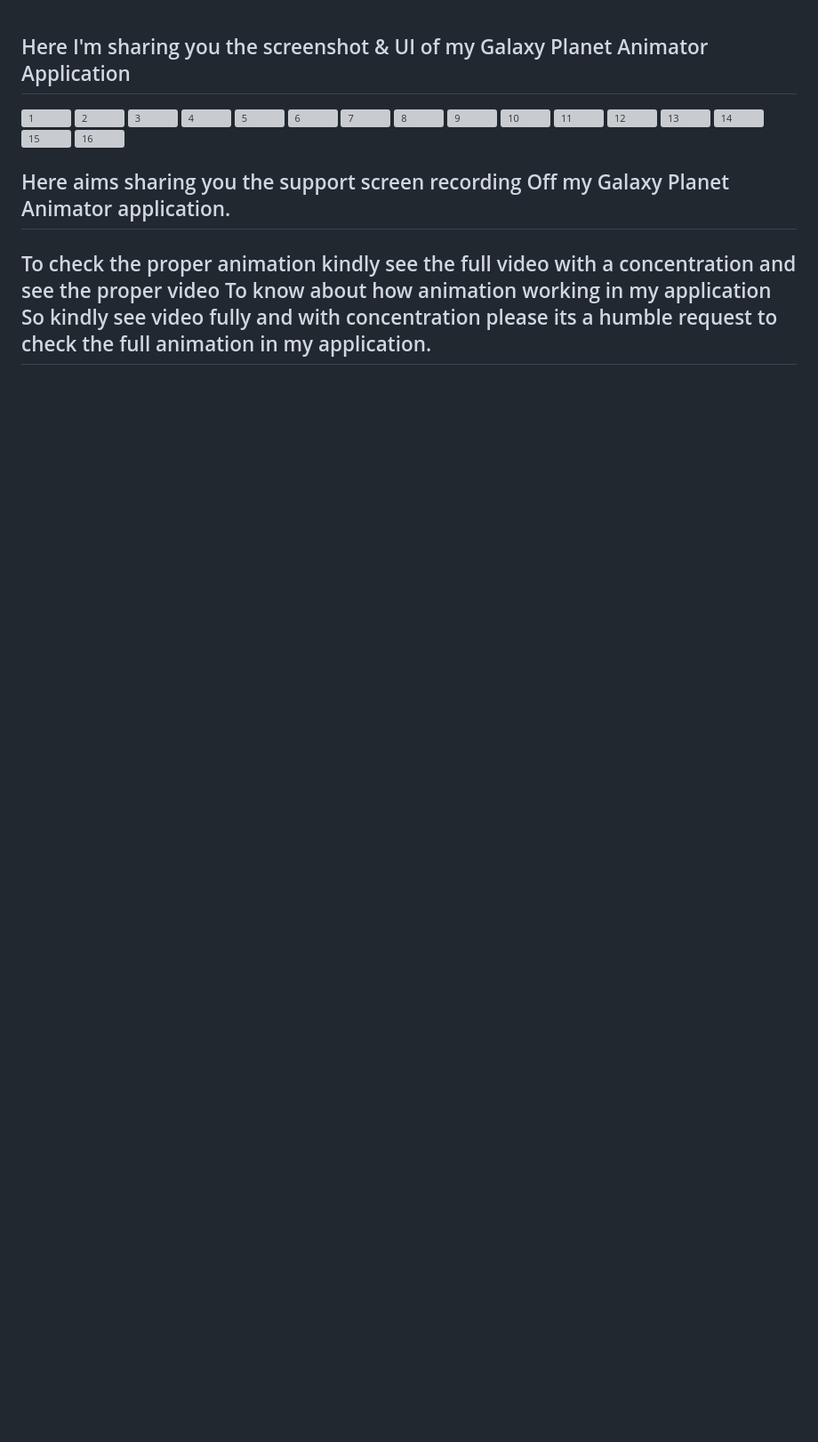
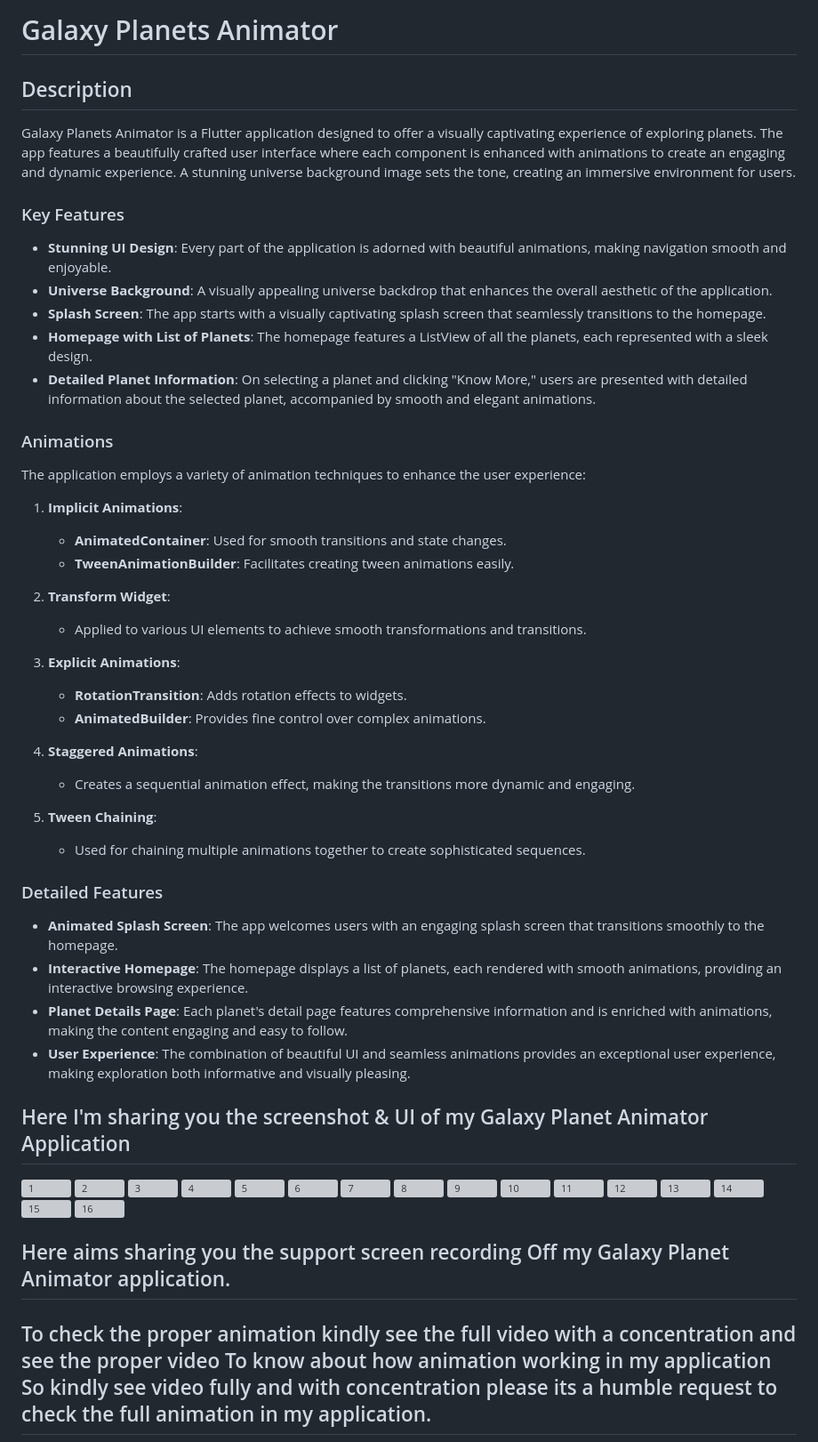
Before and after one commit to Harshvasoya2737/galaxy_planets_animator, a Markdown page: README.md, the part around the change. Shown at 89% size. Drawn GitHub-style; blank space fills up the shorter version; grey boxes are pictures that could not be loaded.

```diff
--- a/README.md
+++ b/README.md
@@ -1,3 +1,45 @@
+# Galaxy Planets Animator
+
+## Description
+
+Galaxy Planets Animator is a Flutter application designed to offer a visually captivating experience of exploring planets. The app features a beautifully crafted user interface where each component is enhanced with animations to create an engaging and dynamic experience. A stunning universe background image sets the tone, creating an immersive environment for users.
+
+### Key Features
+
+- **Stunning UI Design**: Every part of the application is adorned with beautiful animations, making navigation smooth and enjoyable.
+- **Universe Background**: A visually appealing universe backdrop that enhances the overall aesthetic of the application.
+- **Splash Screen**: The app starts with a visually captivating splash screen that seamlessly transitions to the homepage.
+- **Homepage with List of Planets**: The homepage features a ListView of all the planets, each represented with a sleek design.
+- **Detailed Planet Information**: On selecting a planet and clicking "Know More," users are presented with detailed information about the selected planet, accompanied by smooth and elegant animations.
+
+### Animations
+
+The application employs a variety of animation techniques to enhance the user experience:
+
+1. **Implicit Animations**:
+   - **AnimatedContainer**: Used for smooth transitions and state changes.
+   - **TweenAnimationBuilder**: Facilitates creating tween animations easily.
+
+2. **Transform Widget**:
+   - Applied to various UI elements to achieve smooth transformations and transitions.
+
+3. **Explicit Animations**:
+   - **RotationTransition**: Adds rotation effects to widgets.
+   - **AnimatedBuilder**: Provides fine control over complex animations.
+
+4. **Staggered Animations**:
+   - Creates a sequential animation effect, making the transitions more dynamic and engaging.
+
+5. **Tween Chaining**:
+   - Used for chaining multiple animations together to create sophisticated sequences.
+
+### Detailed Features
+
+- **Animated Splash Screen**: The app welcomes users with an engaging splash screen that transitions smoothly to the homepage.
+- **Interactive Homepage**: The homepage displays a list of planets, each rendered with smooth animations, providing an interactive browsing experience.
+- **Planet Details Page**: Each planet's detail page features comprehensive information and is enriched with animations, making the content engaging and easy to follow.
+- **User Experience**: The combination of beautiful UI and seamless animations provides an exceptional user experience, making exploration both informative and visually pleasing.
+
 ## Here I'm sharing you the screenshot & UI of my Galaxy Planet Animator Application
 <img src="https://github.com/Harshvasoya2737/galaxy_planets_animator/assets/148517061/a7c63724-534d-4d83-9ccf-130d8b8b88b4" alt="1" style="width: 200px; height: 450px;">
 <img src="https://github.com/Harshvasoya2737/galaxy_planets_animator/assets/148517061/382ff6be-a671-4640-9277-18f0f1ee4358" alt="2" style="width: 200px; height: 450px;">
```
